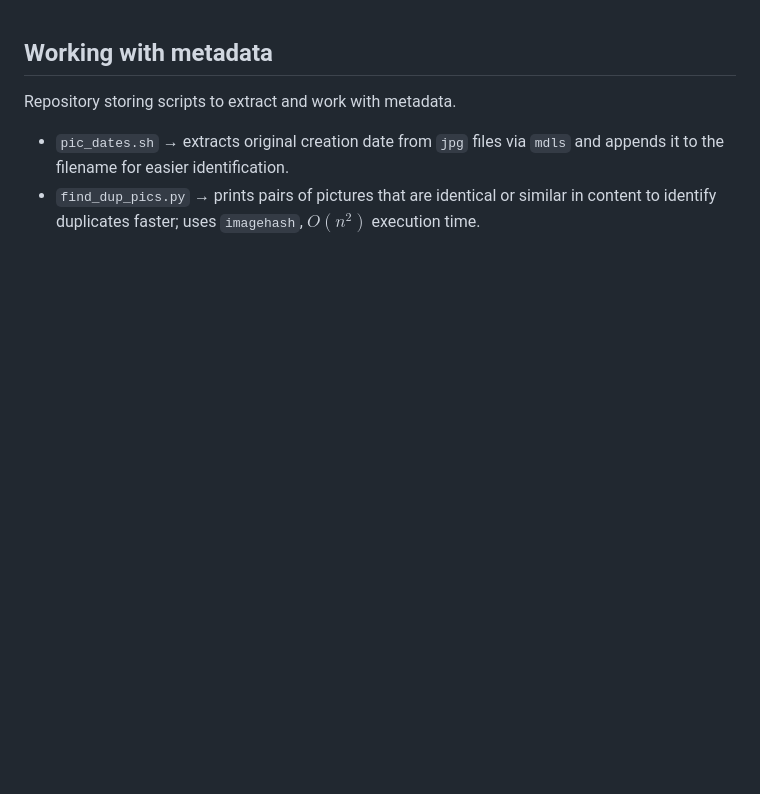
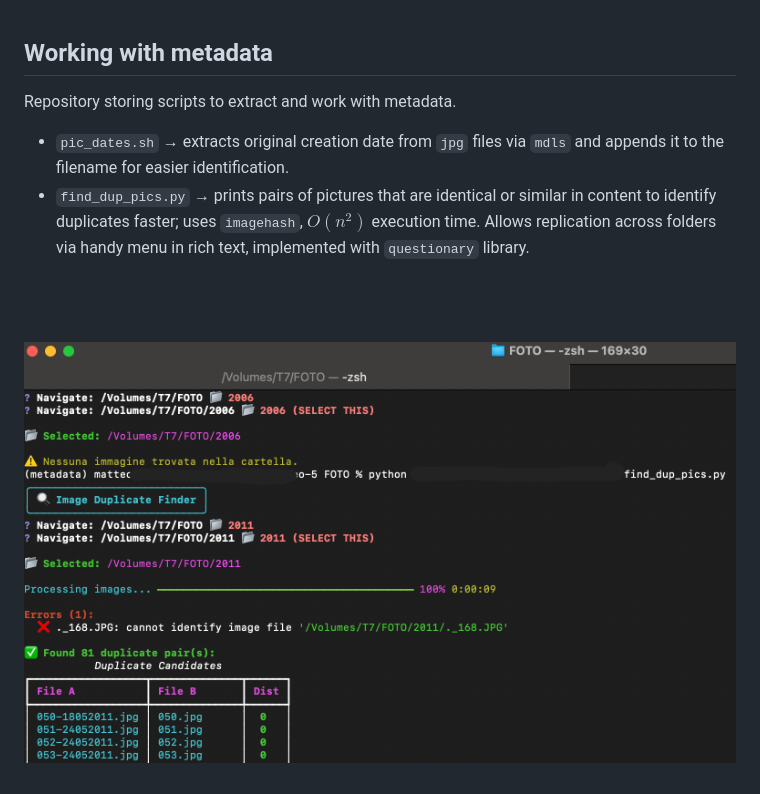
Before and after one commit to teopozzii/metadata, a Markdown page: README.md, the part around the change. Drawn GitHub-style; pictures changed too: docs/ex1.png (added); blank space fills up the shorter version.

Commit message:
Add simple nav menu

```diff
--- a/README.md
+++ b/README.md
@@ -3,4 +3,9 @@
 Repository storing scripts to extract and work with metadata.
 
 - `pic_dates.sh` &rarr; extracts original creation date from `jpg` files via `mdls` and appends it to the filename for easier identification.
-- `find_dup_pics.py` &rarr; prints pairs of pictures that are identical or similar in content to identify duplicates faster; uses `imagehash`, $O(n^2)$ execution time.
+- `find_dup_pics.py` &rarr; prints pairs of pictures that are identical or similar in content to identify duplicates faster; uses `imagehash`, $O(n^2)$ execution time. Allows replication across folders via handy menu in rich text, implemented with `questionary` library.
+
+<br><br>
+<p align="center">
+  <img src="docs/ex1.png" alt="Example usage of <code>find_dup_pics.py</code>" width="900" height="500">
+</p>
```
Also changed, not shown: 3 other files.
